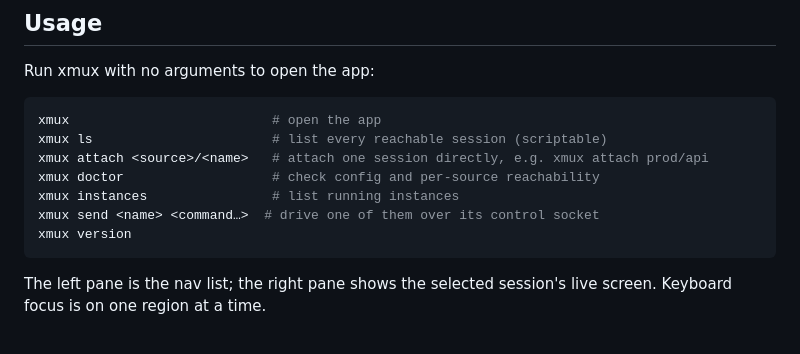
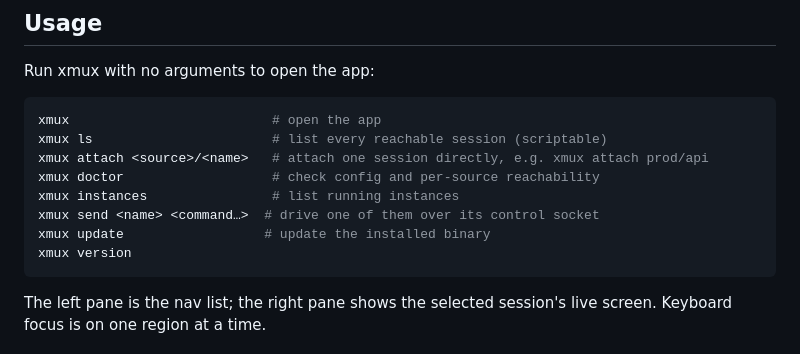
Before and after one commit to zer0ken/xmux, a Markdown page: README.md, the part around the change. Rendered like a GitHub page.

````diff
--- a/README.md
+++ b/README.md
@@ -57,6 +57,7 @@ xmux attach <source>/<name>   # attach one session directly, e.g. xmux attach pr
 xmux doctor                   # check config and per-source reachability
 xmux instances                # list running instances
 xmux send <name> <command…>  # drive one of them over its control socket
+xmux update                  # update the installed binary
 xmux version
 ```
 
````
Also changed, not shown: INSTALL.md (+22 -3 lines), README.ko.md (+1 -0 lines).
